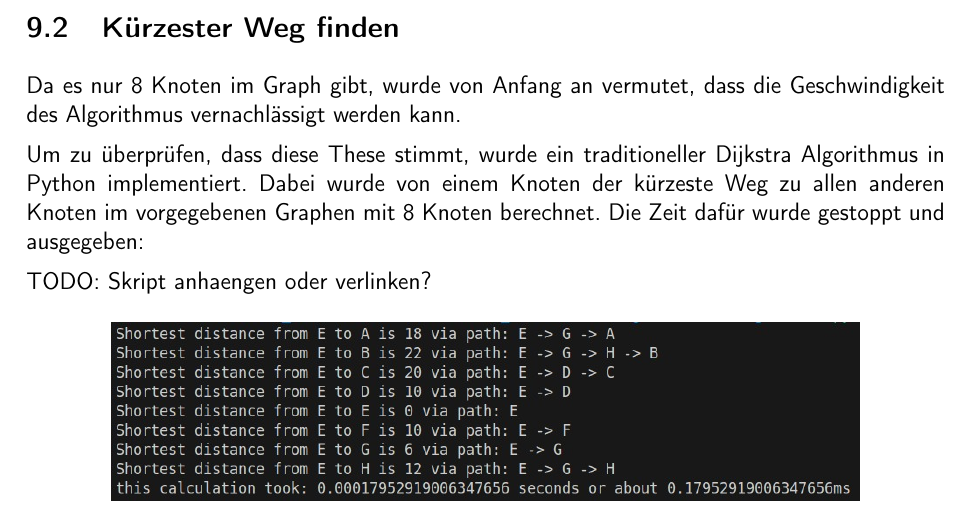
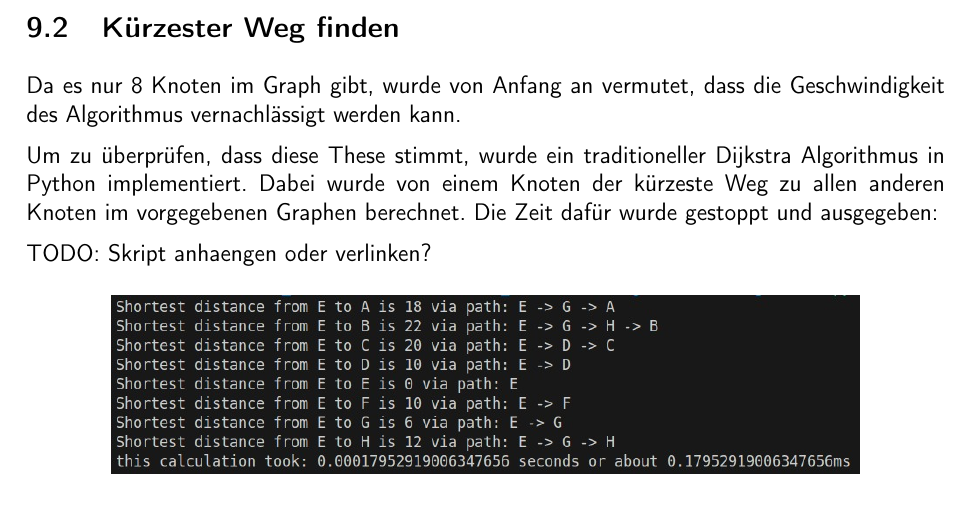
Before and after one commit to ameyer3/hslu-pren-1, a LaTeX document (main.tex, which reads parts/08-prototypen.tex): part of page 54 of 76, cut so that both start at the same text. Compiled offline with XeLaTeX.

Commit message:
Changes from Overleaf

```diff
--- a/parts/08-prototypen.tex
+++ b/parts/08-prototypen.tex
@@ -8,7 +8,7 @@ Nachdem ein Gesamtkonzept geplant wurde, wird nun möglichst viel Prototyping du
 
 Da es nur 8 Knoten im Graph gibt, wurde von Anfang an vermutet, dass die Geschwindigkeit des Algorithmus vernachlässigt werden kann.
 
-Um zu überprüfen, dass diese These stimmt, wurde ein traditioneller Dijkstra Algorithmus in Python implementiert. Dabei wurde von einem Knoten der kürzeste Weg zu allen anderen Knoten im vorgegebenen Graphen mit 8 Knoten berechnet. Die Zeit dafür wurde gestoppt und ausgegeben:
+Um zu überprüfen, dass diese These stimmt, wurde ein traditioneller Dijkstra Algorithmus in Python implementiert. Dabei wurde von einem Knoten der kürzeste Weg zu allen anderen Knoten im vorgegebenen Graphen berechnet. Die Zeit dafür wurde gestoppt und ausgegeben:
 
 TODO: Skript anhaengen oder verlinken?
 
```
